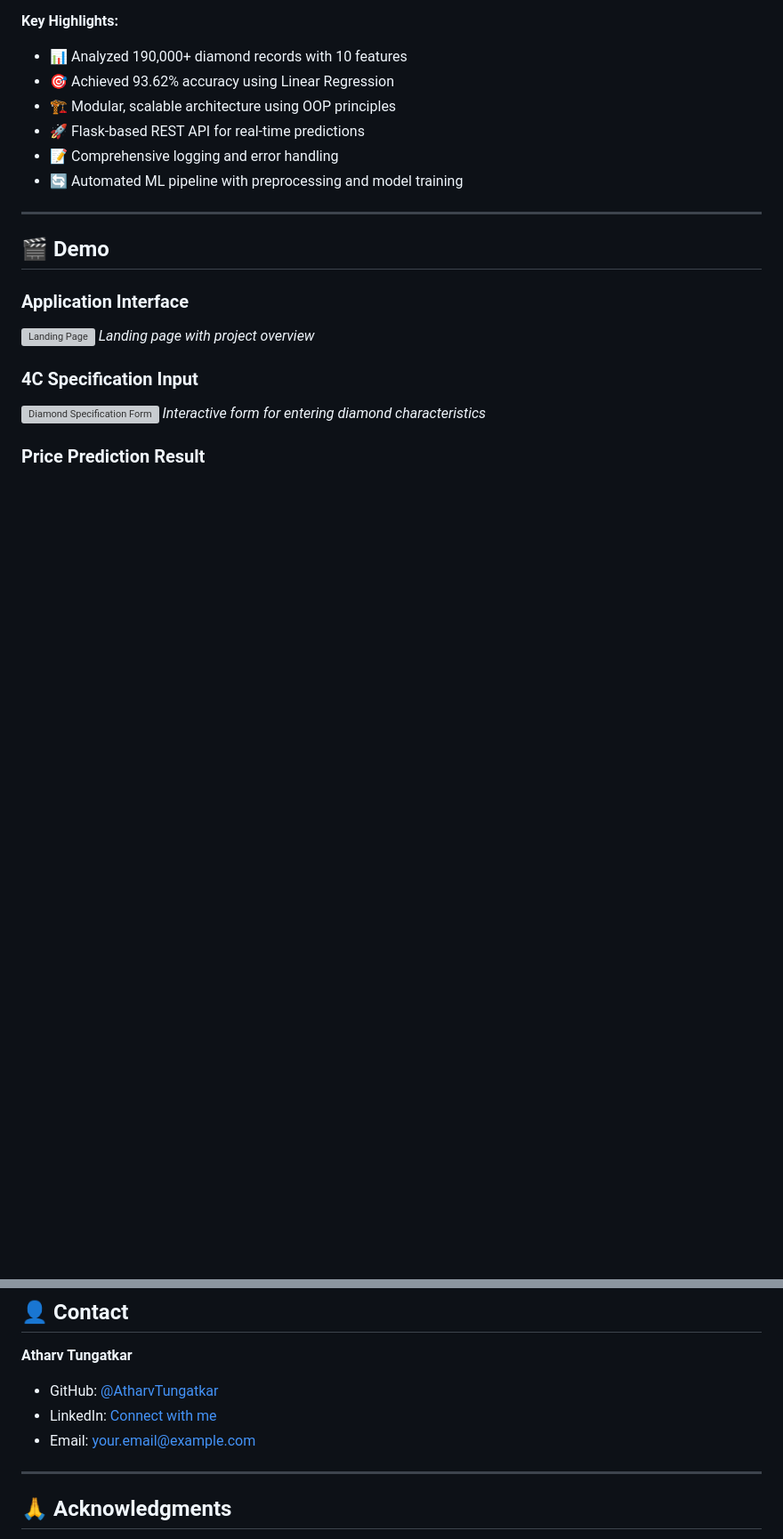
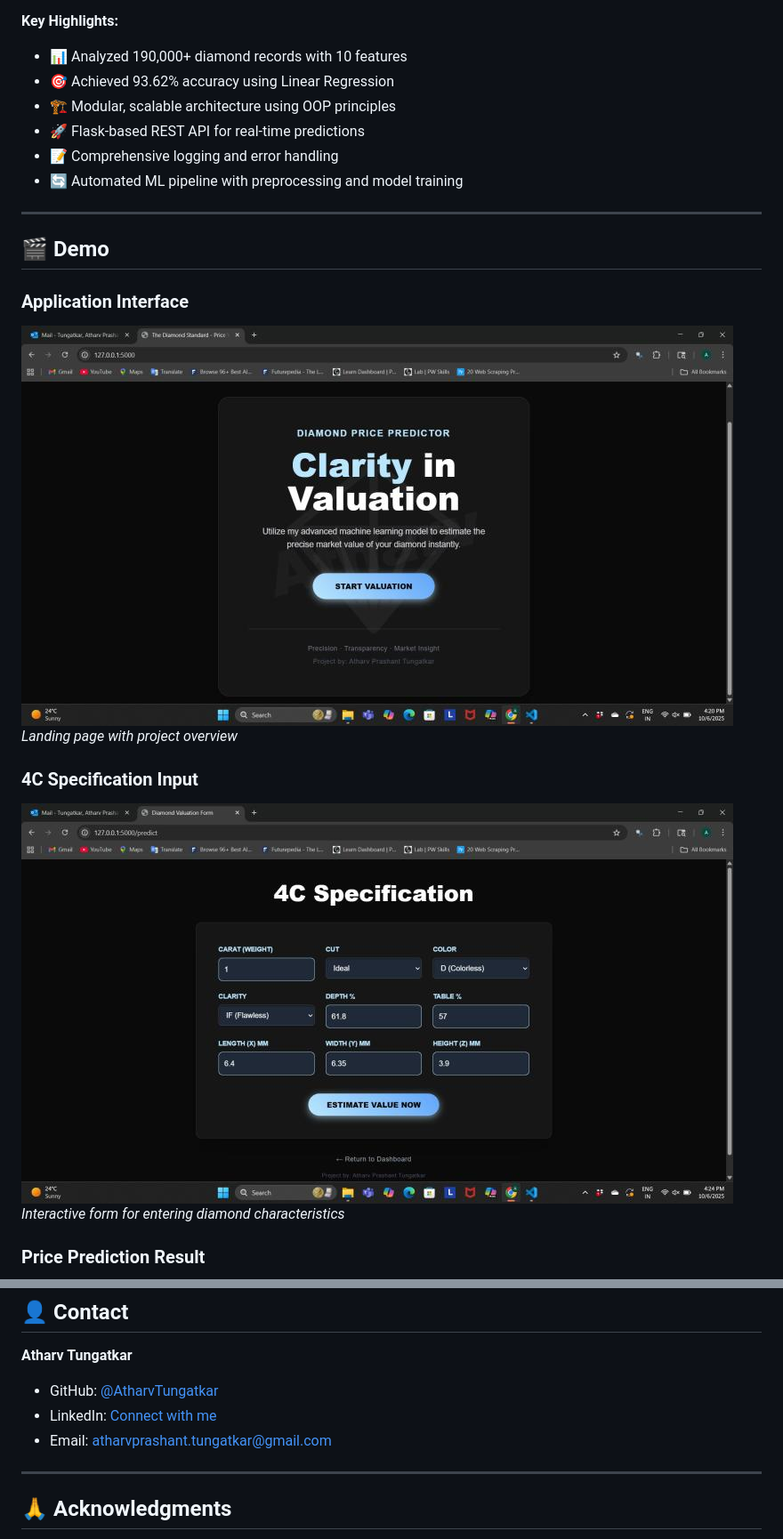
Before and after one commit to AtharvTungatkar/DiamondPricePrediction, a Markdown page: README.md, 2 parts joined by grey strips. Shown at 89% size. GitHub-like rendering; blank space fills up the shorter version; grey boxes are pictures that could not be loaded.

```diff
--- a/README.md
+++ b/README.md
@@ -70,11 +70,11 @@ The Diamond Price Prediction project is a comprehensive machine learning applica
 ## 🎬 Demo
 
 ### Application Interface
-![Landing Page](screenshots/landing_page.png)
+![Landing Page](screenshots/landing_page.jpeg)
 *Landing page with project overview*
 
 ### 4C Specification Input
-![Diamond Specification Form](screenshots/specification_form.png)
+![Diamond Specification Form](screenshots/specification_form.jpeg)
 *Interactive form for entering diamond characteristics*
 
 ### Price Prediction Result
@@ -525,7 +525,7 @@ This project is licensed under the MIT License - see the [LICENSE](LICENSE) file
 
 - GitHub: [@AtharvTungatkar](https://github.com/AtharvTungatkar)
 - LinkedIn: [Connect with me](https://www.linkedin.com/in/atharv-tungatkar)
-- Email: your.email@example.com
+- Email: atharvprashant.tungatkar@gmail.com
 
 ---
 
```
Also changed, not shown: other parts of README.md (+1 -1 lines).
